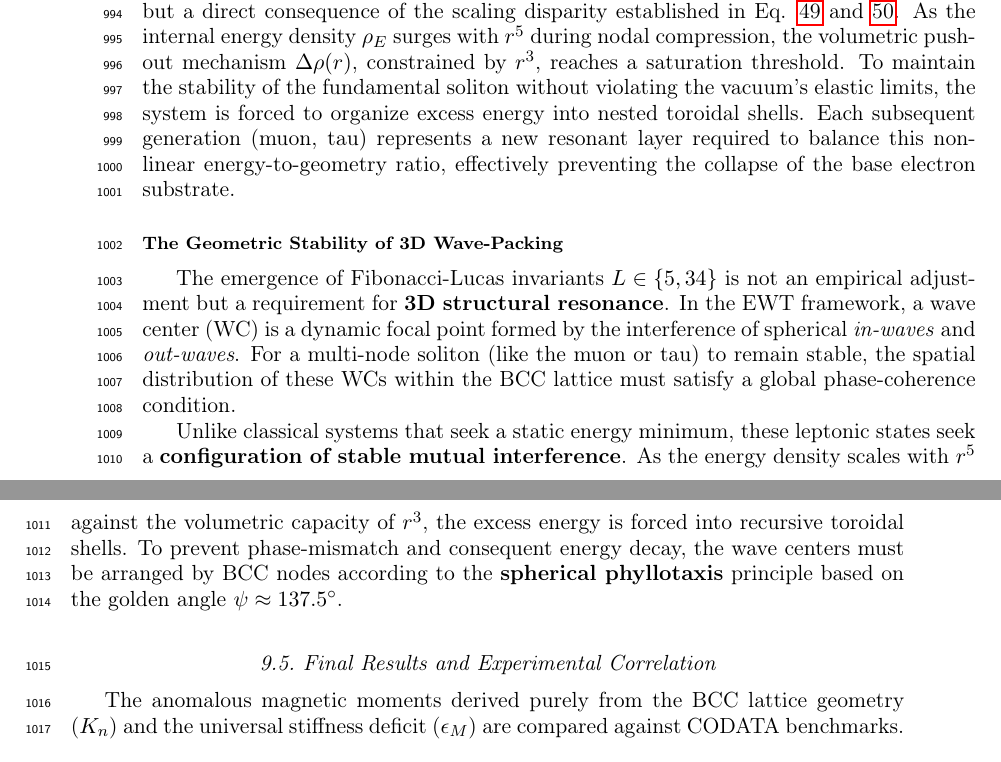
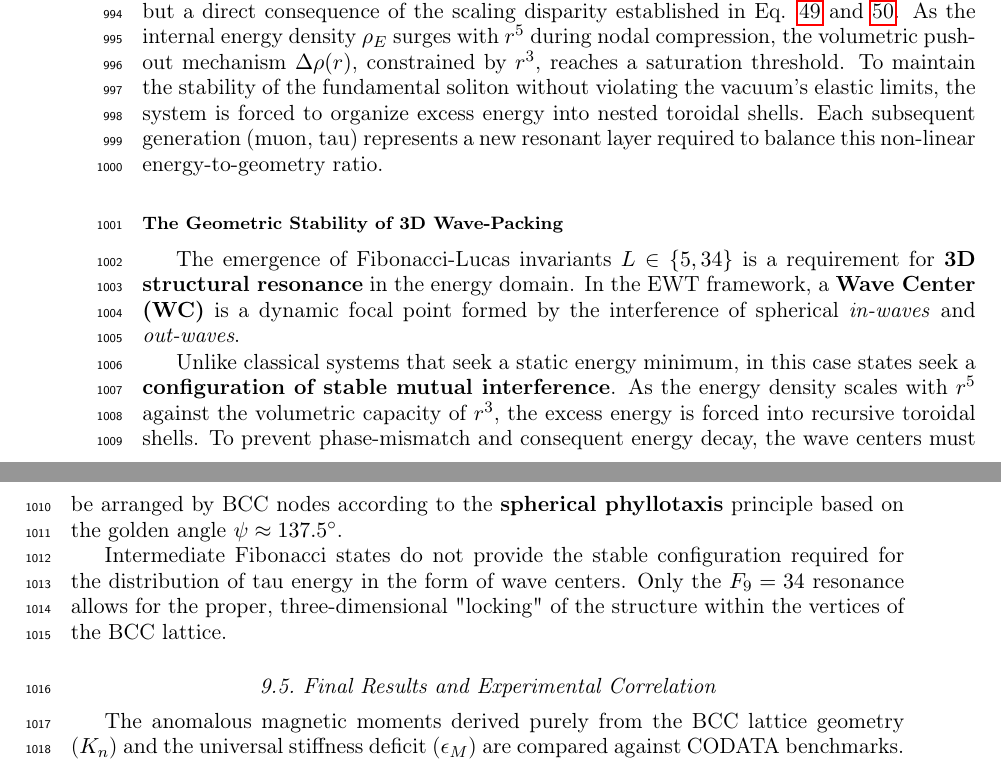
Before and after one commit to lsmolinski/MagnetismGravity, a LaTeX document (MagnetismGravity.tex): two parts of pages 32 and 33 of 88, joined at a grey line, cut so that both start at the same text. Compiled offline with pdfLaTeX; a LaTeX package or settings file that is missing is left out.

Commit message:
drobna poprawka do tekstu

```diff
--- a/MagnetismGravity.tex
+++ b/MagnetismGravity.tex
@@ -1114,14 +1114,17 @@ Consequently, the $B_{\mu}$ and $B_{\tau}$ operators establish a deterministic b
 A crucial discovery in the EWT recursive model is the role of $L_{\mu}^2 = 25$ as a stabilization constant. In the Scilab implementation, this value is added to the Tau prediction to represent the \textbf{interface tension} between the shells. Physically, this ensures that the Tau generation remains anchored to the pre-existing Muon foundation, maintaining topological continuity in the "Onion Model". Without this binding energy, the high-density Tau shell would lack the geometric leverage required to achieve the observed $0.031\%$ experimental convergence.
 
 \subsubsection*{The Geometric Necessity of Shell Formation}
-The emergence of the recursive "Onion Model" is not an arbitrary structural choice but a direct consequence of the scaling disparity established in Eq. \ref{eq:energy_scaling_boxed} and \ref{eq:geometry_scaling_boxed}. As the internal energy density $\rho_E$ surges with $r^5$ during nodal compression, the volumetric push-out mechanism $\Delta \rho(r)$, constrained by $r^3$, reaches a saturation threshold. To maintain the stability of the fundamental soliton without violating the vacuum's elastic limits, the system is forced to organize excess energy into nested toroidal shells. Each subsequent generation (muon, tau) represents a new resonant layer required to balance this non-linear energy-to-geometry ratio, effectively preventing the collapse of the base electron substrate.
+The emergence of the recursive "Onion Model" is not an arbitrary structural choice but a direct consequence of the scaling disparity established in Eq. \ref{eq:energy_scaling_boxed} and \ref{eq:geometry_scaling_boxed}. As the internal energy density $\rho_E$ surges with $r^5$ during nodal compression, the volumetric push-out mechanism $\Delta \rho(r)$, constrained by $r^3$, reaches a saturation threshold. To maintain the stability of the fundamental soliton without violating the vacuum's elastic limits, the system is forced to organize excess energy into nested toroidal shells. Each subsequent generation (muon, tau) represents a new resonant layer required to balance this non-linear energy-to-geometry ratio.
 
 \subsubsection*{The Geometric Stability of 3D Wave-Packing}
 
-The emergence of Fibonacci-Lucas invariants $L \in \{5, 34\}$ is not an empirical adjustment but a requirement for \textbf{3D structural resonance}. In the EWT framework, a wave center (WC) is a dynamic focal point formed by the interference of spherical \textit{in-waves} and \textit{out-waves}. For a multi-node soliton (like the muon or tau) to remain stable, the spatial distribution of these WCs within the BCC lattice must satisfy a global phase-coherence condition.
-
-Unlike classical systems that seek a static energy minimum, these leptonic states seek a \textbf{configuration of stable mutual interference}. As the energy density scales with $r^5$ against the volumetric capacity of $r^3$, the excess energy is forced into recursive toroidal shells. To prevent phase-mismatch and consequent energy decay, the wave centers must be arranged by BCC nodes according to the \textbf{spherical phyllotaxis} principle based on the golden angle $\psi \approx 137.5^\circ$.
-
+The emergence of Fibonacci-Lucas invariants $L \in \{5, 34\}$ is a requirement for \textbf{3D structural resonance} in the energy domain. In the EWT framework, a \textbf{Wave Center (WC)} is a dynamic focal point formed by the interference of spherical \textit{in-waves} and \textit{out-waves}.
+
+Unlike classical systems that seek a static energy minimum, in this case  states seek a \textbf{configuration of stable mutual interference}. As the energy density scales with $r^5$ against the volumetric capacity of $r^3$, the excess energy is forced into recursive toroidal shells. To prevent phase-mismatch and consequent energy decay, the wave centers must be arranged by BCC nodes according to the \textbf{spherical phyllotaxis} principle based on the golden angle $\psi \approx 137.5^\circ$.
+
+Intermediate Fibonacci states do not provide the stable configuration required for the distribution of tau energy in the form of wave centers. Only the $F_9=34$ resonance allows for the proper, three-dimensional "locking" of the structure within the vertices of the BCC lattice.
+
+%Mathematically, this distribution maximizes the distance between neighboring WCs while maintaining a continuous phase-link with the discrete vacuum grid. In this context, Fibonacci numbers function as \textbf{eigenvalues of structural stability}, ensuring that the internal interference pattern of the "Onion Model" synchronizes perfectly with the discrete periodicity of the vacuum.
 
 \subsection{Final Results and Experimental Correlation}
 \label{sec:final_experimental_proof}
```
Also changed, not shown: MagnetismGravity.pdf.
